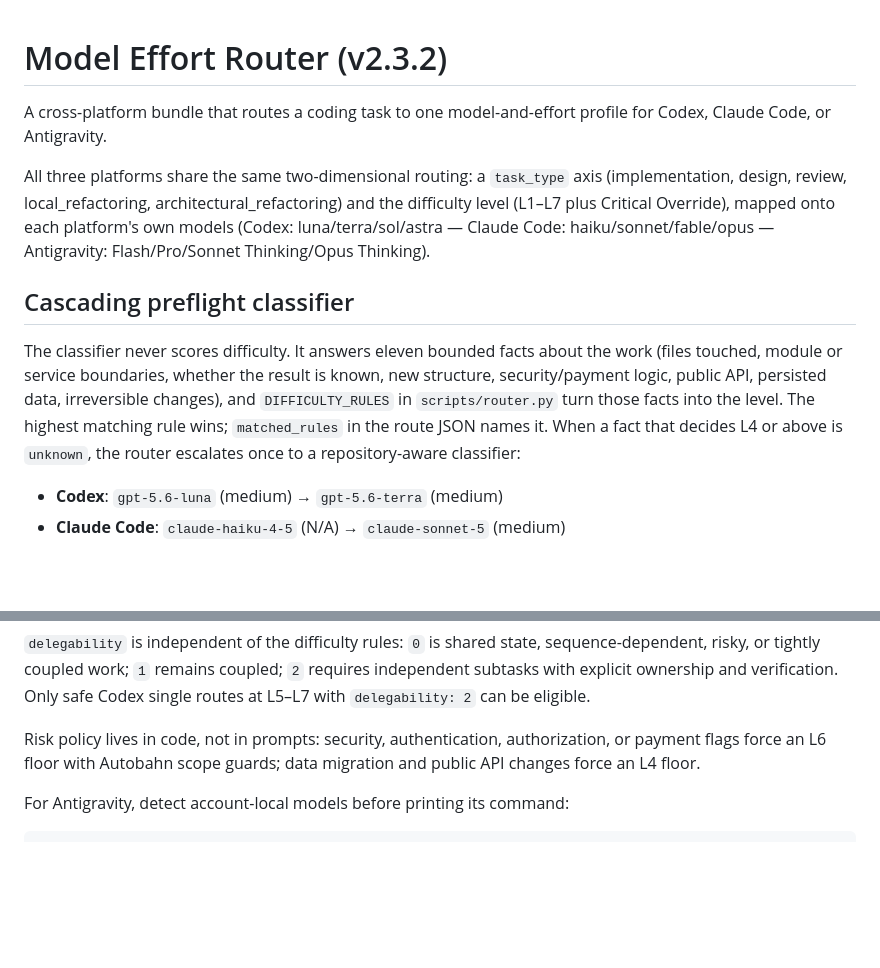
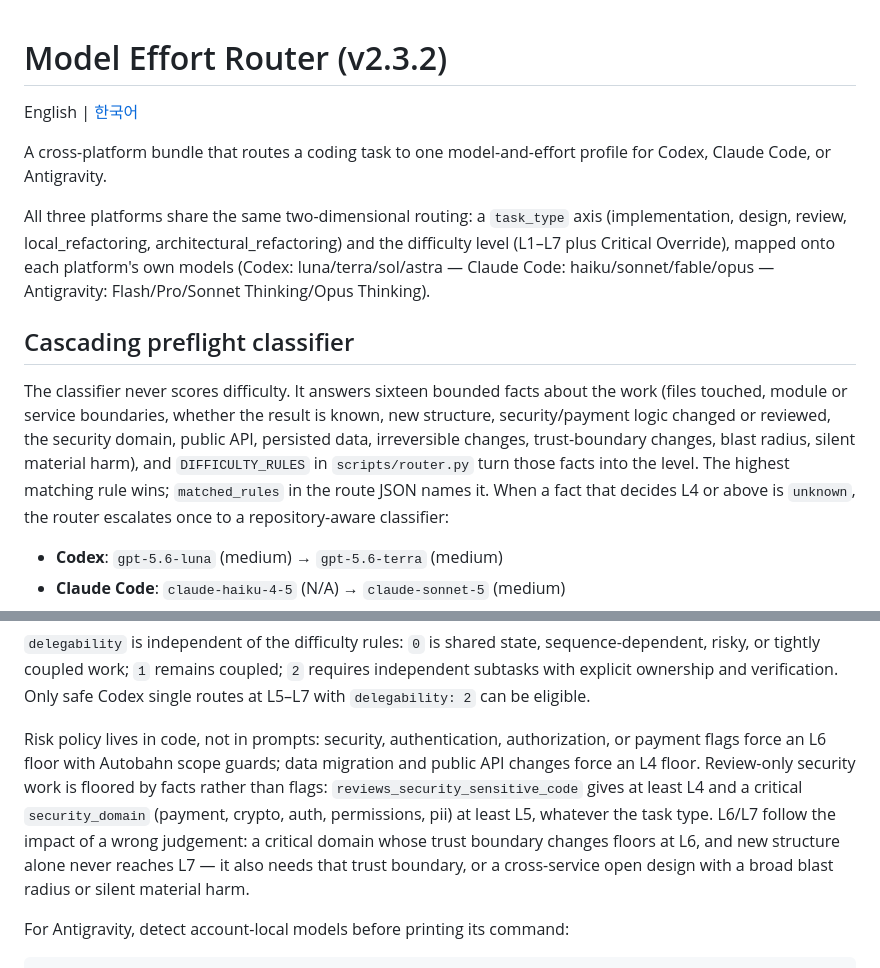
Before and after one commit to kyungpyokim/model-effort-router, a Markdown page: README.md, 2 parts joined by grey strips. Rendered like a GitHub page; blank space fills up the shorter version.

Commit message:
docs: 한글 README(README.ko.md) 추가 및 메인 README 링크 연결
- 프로젝트 개요, 2차원 라우팅, 16개 팩트 및 난이도 규칙을 한국어로 설명하는 README.ko.md 추가
- README.md 상단에 언어 선택 링크(English | 한국어) 추가

```diff
--- a/README.md
+++ b/README.md
@@ -1,4 +1,6 @@
 # Model Effort Router (v2.3.2)
+
+English | [한국어](README.ko.md)
 
 A cross-platform bundle that routes a coding task to one model-and-effort
 profile for Codex, Claude Code, or Antigravity.
@@ -11,11 +13,12 @@ Antigravity: Flash/Pro/Sonnet Thinking/Opus Thinking).
 
 ## Cascading preflight classifier
 
-The classifier never scores difficulty. It answers eleven bounded facts about
+The classifier never scores difficulty. It answers sixteen bounded facts about
 the work (files touched, module or service boundaries, whether the result is known,
-new structure, security/payment logic, public API, persisted data, irreversible
-changes), and `DIFFICULTY_RULES` in `scripts/router.py` turn those facts into the
-level. The highest matching rule wins; `matched_rules` in the route JSON names it.
+new structure, security/payment logic changed or reviewed, the security domain,
+public API, persisted data, irreversible changes, trust-boundary changes, blast
+radius, silent material harm), and `DIFFICULTY_RULES` in
+`scripts/router.py` turn those facts into the level. The highest matching rule wins; `matched_rules` in the route JSON names it.
 When a fact that decides L4 or above is `unknown`, the router escalates once to a
 repository-aware classifier:
 
@@ -81,7 +84,13 @@ safe Codex single routes at L5–L7 with `delegability: 2` can be eligible.
 
 Risk policy lives in code, not in prompts: security, authentication,
 authorization, or payment flags force an L6 floor with Autobahn scope guards;
-data migration and public API changes force an L4 floor.
+data migration and public API changes force an L4 floor. Review-only security
+work is floored by facts rather than flags: `reviews_security_sensitive_code`
+gives at least L4 and a critical `security_domain` (payment, crypto, auth,
+permissions, pii) at least L5, whatever the task type. L6/L7 follow the impact of
+a wrong judgement: a critical domain whose trust boundary changes floors at L6, and
+new structure alone never reaches L7 — it also needs that trust boundary, or a
+cross-service open design with a broad blast radius or silent material harm.
 
 For Antigravity, detect account-local models before printing its command:
 
```
Also changed, not shown: README.ko.md (added, +152 -0 lines).
